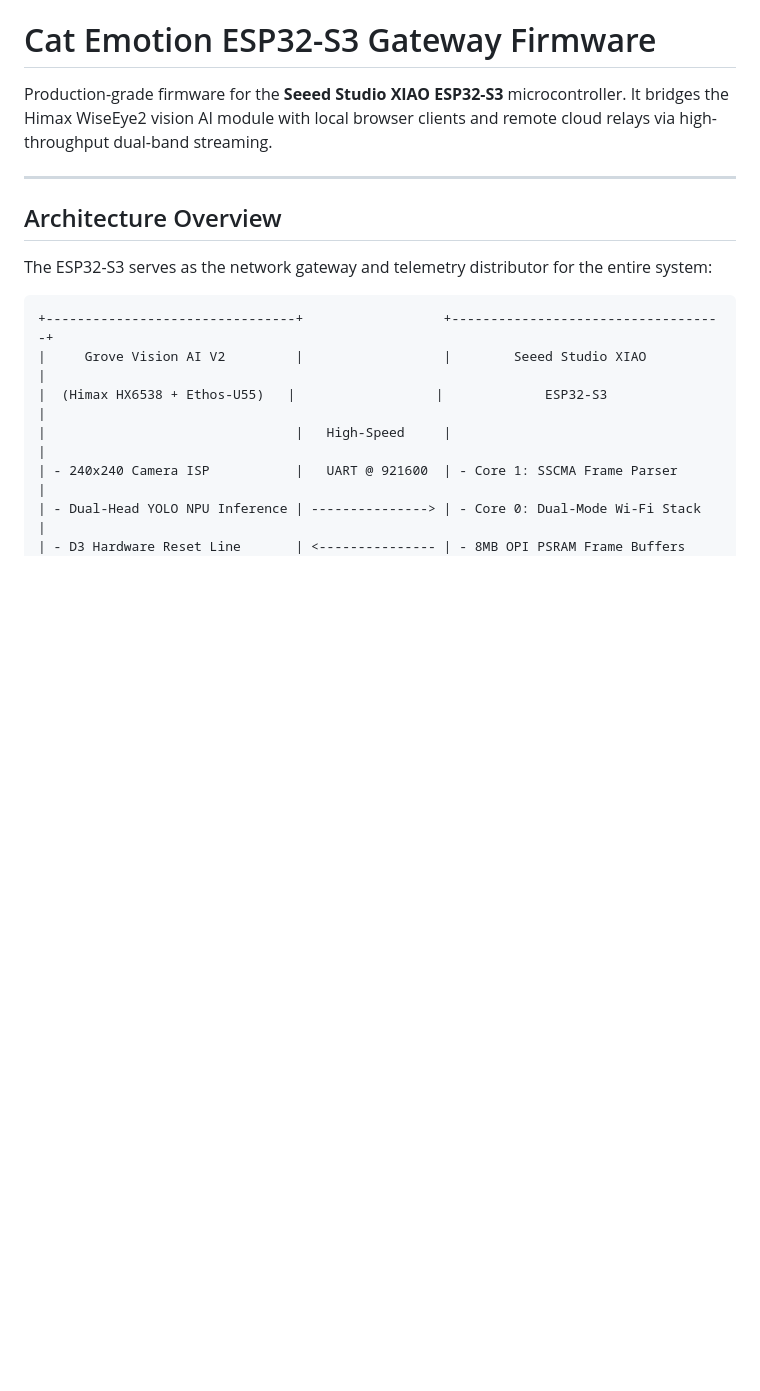
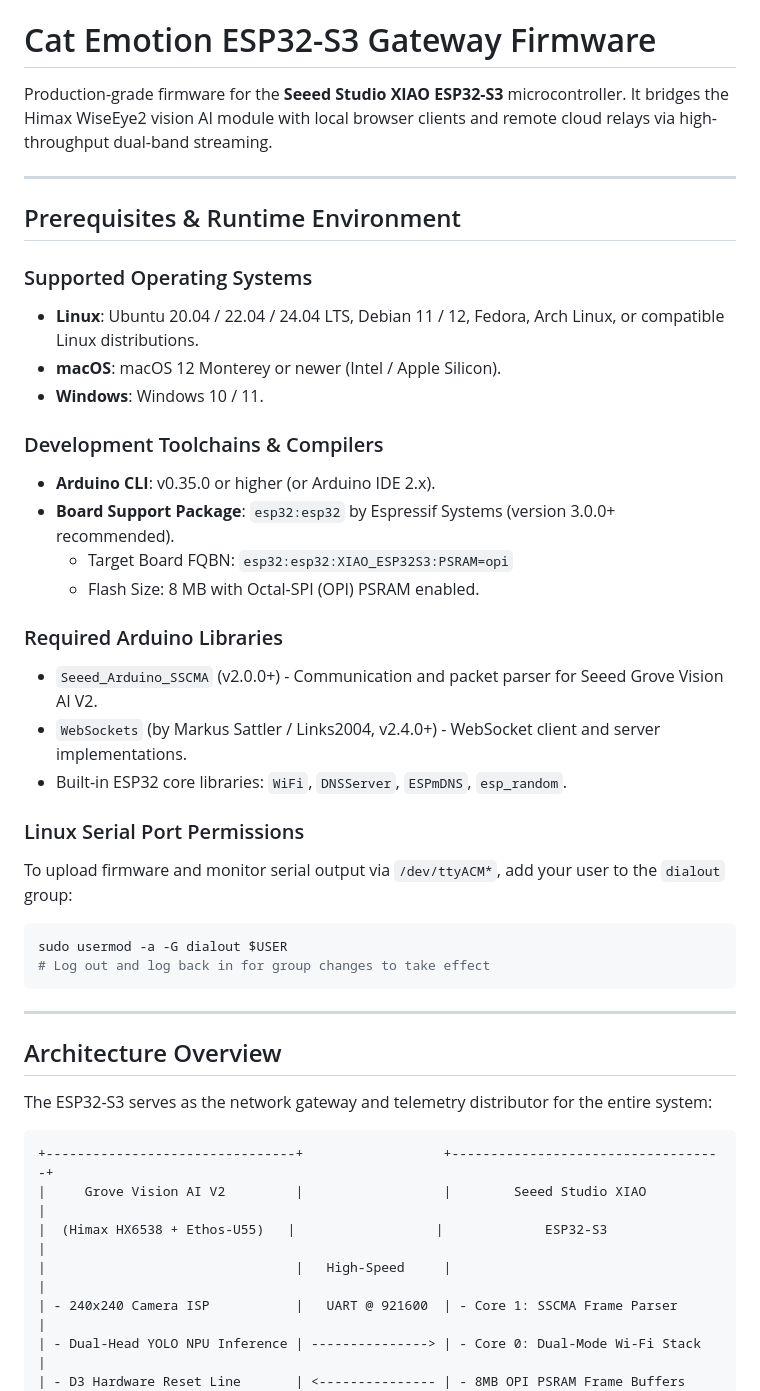
Before and after one commit to xushiexpresso15/Cat_Emotion, a Markdown page: README.md, the part around the change. GitHub-like rendering; blank space fills up the shorter version.

Commit message:
docs(firmware): document runtime environment and package prerequisites

````diff
--- a/README.md
+++ b/README.md
@@ -1,6 +1,33 @@
 # Cat Emotion ESP32-S3 Gateway Firmware
 
 Production-grade firmware for the **Seeed Studio XIAO ESP32-S3** microcontroller. It bridges the Himax WiseEye2 vision AI module with local browser clients and remote cloud relays via high-throughput dual-band streaming.
+
+---
+
+## Prerequisites & Runtime Environment
+
+### Supported Operating Systems
+- **Linux**: Ubuntu 20.04 / 22.04 / 24.04 LTS, Debian 11 / 12, Fedora, Arch Linux, or compatible Linux distributions.
+- **macOS**: macOS 12 Monterey or newer (Intel / Apple Silicon).
+- **Windows**: Windows 10 / 11.
+
+### Development Toolchains & Compilers
+- **Arduino CLI**: v0.35.0 or higher (or Arduino IDE 2.x).
+- **Board Support Package**: `esp32:esp32` by Espressif Systems (version 3.0.0+ recommended).
+  - Target Board FQBN: `esp32:esp32:XIAO_ESP32S3:PSRAM=opi`
+  - Flash Size: 8 MB with Octal-SPI (OPI) PSRAM enabled.
+
+### Required Arduino Libraries
+- `Seeed_Arduino_SSCMA` (v2.0.0+) - Communication and packet parser for Seeed Grove Vision AI V2.
+- `WebSockets` (by Markus Sattler / Links2004, v2.4.0+) - WebSocket client and server implementations.
+- Built-in ESP32 core libraries: `WiFi`, `DNSServer`, `ESPmDNS`, `esp_random`.
+
+### Linux Serial Port Permissions
+To upload firmware and monitor serial output via `/dev/ttyACM*`, add your user to the `dialout` group:
+```bash
+sudo usermod -a -G dialout $USER
+# Log out and log back in for group changes to take effect
+```
 
 ---
 
````
